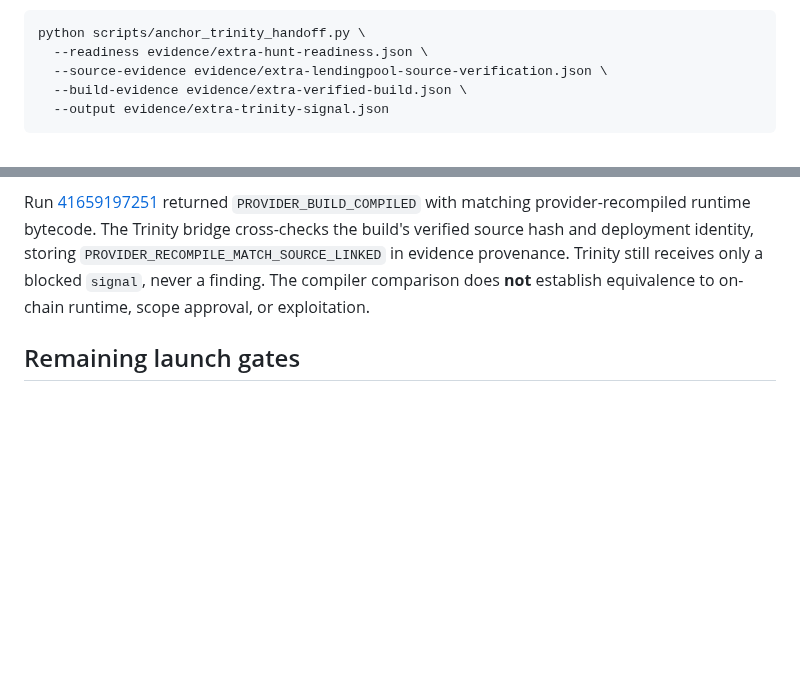
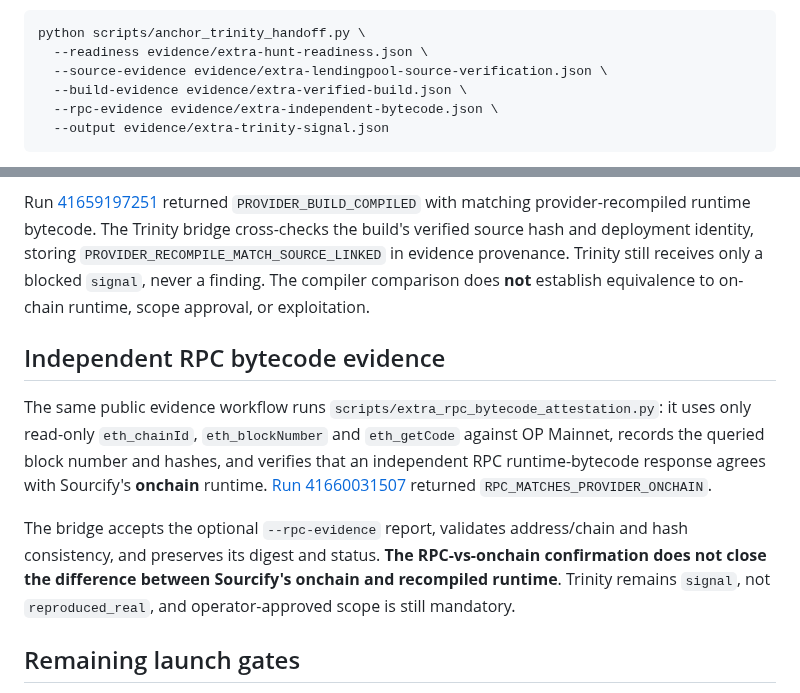
Before and after one commit to timeless-hayoka/ANCHOR, a Markdown page: docs/DEPLOYMENT_TRINITY_HANDOFF.md, 2 parts joined by grey strips. GitHub-like rendering; blank space fills up the shorter version.

Commit message:
Document independent chain bytecode attestation and Trinity evidence linkage

````diff
--- a/docs/DEPLOYMENT_TRINITY_HANDOFF.md
+++ b/docs/DEPLOYMENT_TRINITY_HANDOFF.md
@@ -11,6 +11,7 @@ python scripts/anchor_trinity_handoff.py \
   --readiness evidence/extra-hunt-readiness.json \
   --source-evidence evidence/extra-lendingpool-source-verification.json \
   --build-evidence evidence/extra-verified-build.json \
+  --rpc-evidence evidence/extra-independent-bytecode.json \
   --output evidence/extra-trinity-signal.json
 ```
 
@@ -38,6 +39,12 @@ The CI workflow now runs `scripts/extra_verified_source_compile.py` against Sour
 
 Run [41659197251](https://github.com/timeless-hayoka/ANCHOR/actions/runs/41659197251) returned `PROVIDER_BUILD_COMPILED` with matching provider-recompiled runtime bytecode. The Trinity bridge cross-checks the build's verified source hash and deployment identity, storing `PROVIDER_RECOMPILE_MATCH_SOURCE_LINKED` in evidence provenance. Trinity still receives only a blocked `signal`, never a finding. The compiler comparison does **not** establish equivalence to on-chain runtime, scope approval, or exploitation.
 
+## Independent RPC bytecode evidence
+
+The same public evidence workflow runs `scripts/extra_rpc_bytecode_attestation.py`: it uses only read-only `eth_chainId`, `eth_blockNumber` and `eth_getCode` against OP Mainnet, records the queried block number and hashes, and verifies that an independent RPC runtime-bytecode response agrees with Sourcify's **onchain** runtime. [Run 41660031507](https://github.com/timeless-hayoka/ANCHOR/actions/runs/41660031507) returned `RPC_MATCHES_PROVIDER_ONCHAIN`.
+
+The bridge accepts the optional `--rpc-evidence` report, validates address/chain and hash consistency, and preserves its digest and status. **The RPC-vs-onchain confirmation does not close the difference between Sourcify's onchain and recompiled runtime**. Trinity remains `signal`, not `reproduced_real`, and operator-approved scope is still mandatory.
+
 ## Remaining launch gates
 
 To move a Trinity lead beyond `signal`, obtain an operator-approved matching scope grant from the existing scope checker, link the verified deployed implementation and complete compilation inputs, reproduce a distinct hypothesis locally in an isolated Foundry environment with both positive and negative controls, then run independent Watcher and Council validation. Use `apply_transition` with real evidence; this handoff deliberately does not invoke it.
````
